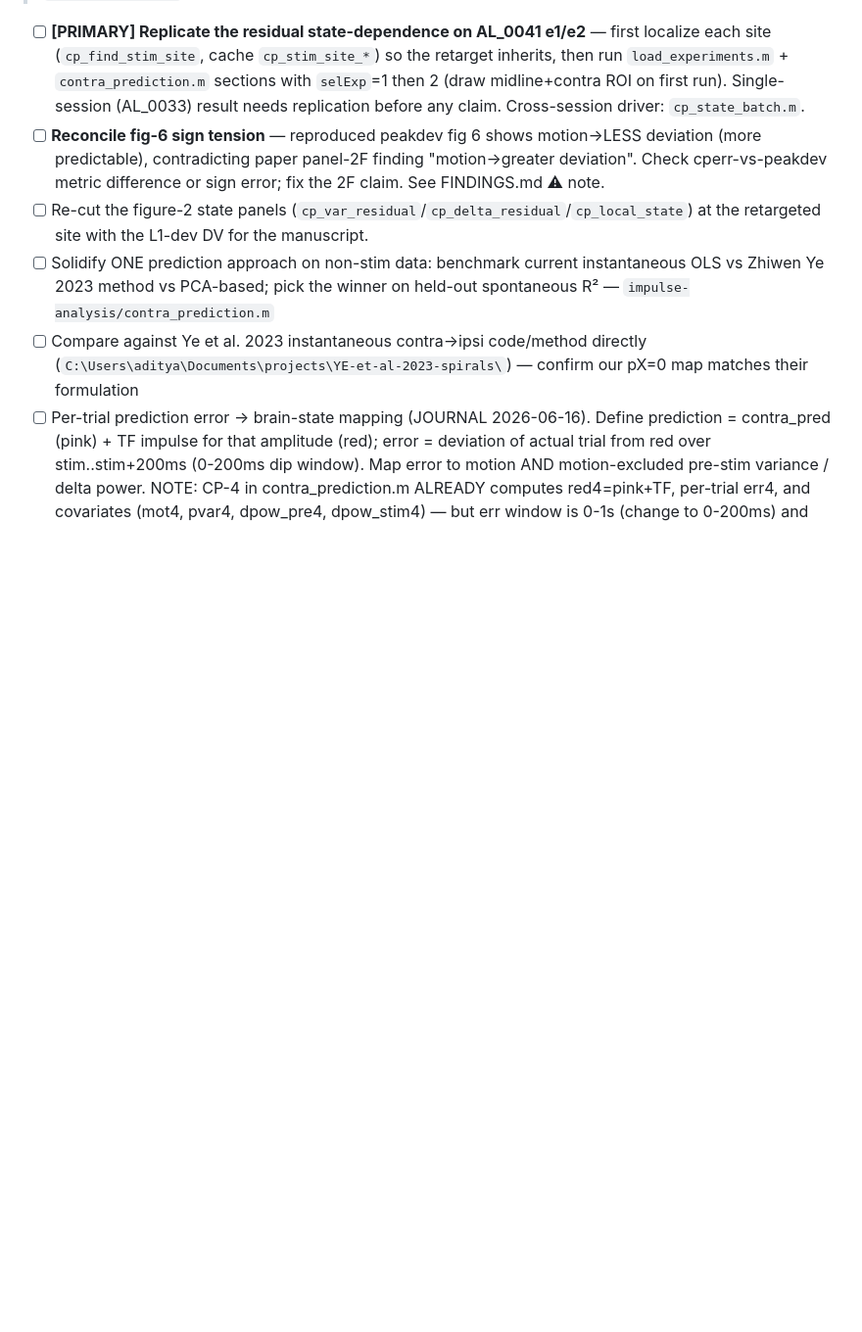
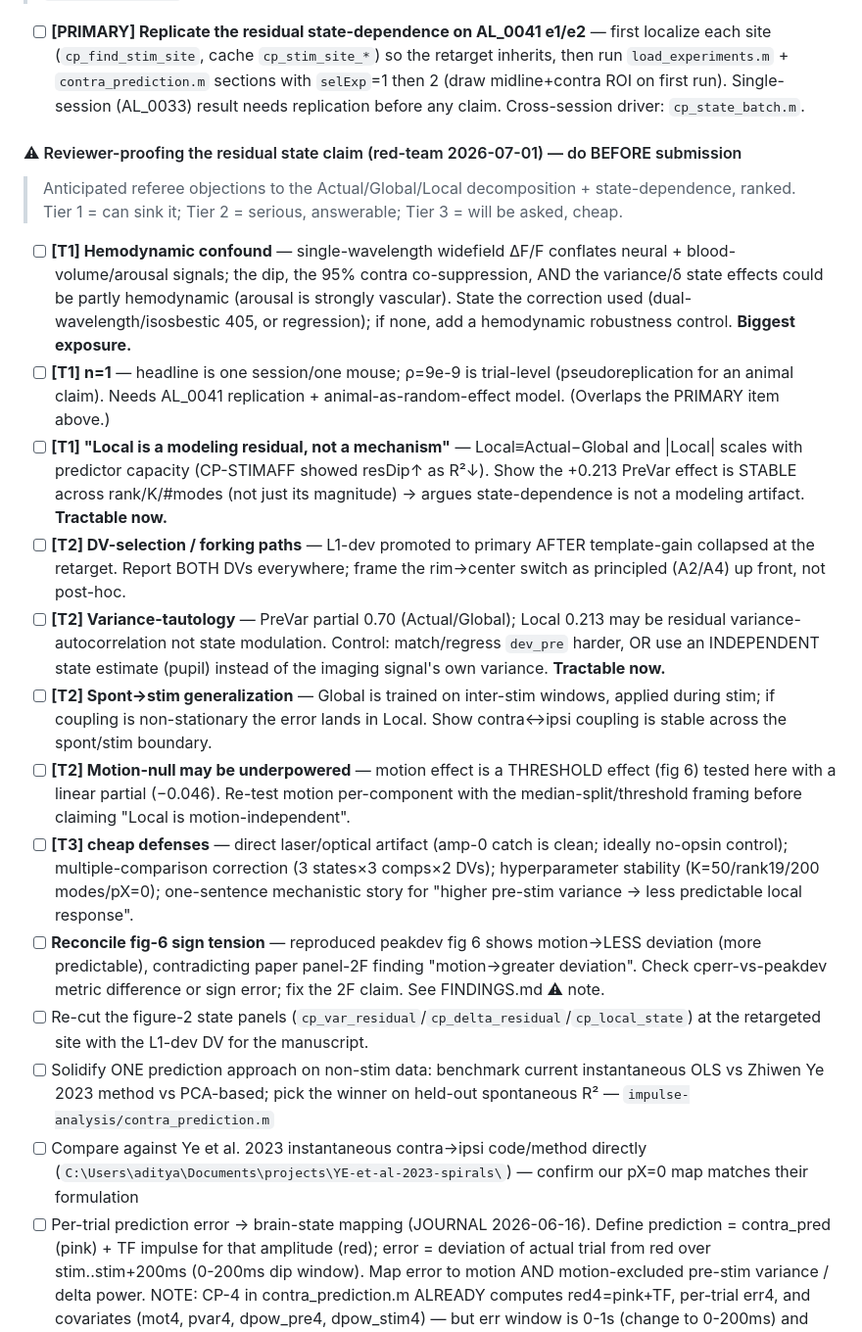
Before and after one commit to smartadi/closedloopOpto, a Markdown page: TASKS.md, the part around the change. Shown at 98% size. Rendered like a GitHub page; blank space fills up the shorter version.

Commit message:
TASKS: add reviewer-proofing checklist for residual state claim
Co-Authored-By: Claude Opus 4.8 <noreply@anthropic.com>

```diff
--- a/TASKS.md
+++ b/TASKS.md
@@ -78,6 +78,17 @@ Full state + data-layout findings → `controller-tuning/CLAUDE.md`. Data model
 ### Contra→ipsi prediction framework (impulse) — from JOURNAL 2026-06-16
 > **STATE (2026-07-01):** the residual workbench lives in `impulse-analysis/contra_prediction.m` (sectioned: `[CP-SETUP]`→`[CP-RESi]`/`[CP-LOCAL]`/`[CP-MOTION]`/`[CP-MOTION-AMP]`/`[CP-VAR]`/`[CP-DELTA]`/`[CP-BLEEDCTRL]`/`[CP-KRECON]`; core `utils/cp_residual_core.m`). Retargeted to the laser center [373,353]; **DV = L1-dev (predictability) primary**, template-gain secondary. Findings + design in FINDINGS.md ("Local photoinhibition response is state-robust to motion") and `impulse-analysis/CLAUDE.md`. (The old `contra_residual.m` was retired/deleted 2026-07-01.)
 - [ ] **[PRIMARY] Replicate the residual state-dependence on AL_0041 e1/e2** — first localize each site (`cp_find_stim_site`, cache `cp_stim_site_*`) so the retarget inherits, then run `load_experiments.m` + `contra_prediction.m` sections with `selExp`=1 then 2 (draw midline+contra ROI on first run). Single-session (AL_0033) result needs replication before any claim. Cross-session driver: `cp_state_batch.m`.
+
+#### ⚠ Reviewer-proofing the residual state claim (red-team 2026-07-01) — do BEFORE submission
+> Anticipated referee objections to the Actual/Global/Local decomposition + state-dependence, ranked. Tier 1 = can sink it; Tier 2 = serious, answerable; Tier 3 = will be asked, cheap.
+- [ ] **[T1] Hemodynamic confound** — single-wavelength widefield ΔF/F conflates neural + blood-volume/arousal signals; the dip, the 95% contra co-suppression, AND the variance/δ state effects could be partly hemodynamic (arousal is strongly vascular). State the correction used (dual-wavelength/isosbestic 405, or regression); if none, add a hemodynamic robustness control. **Biggest exposure.**
+- [ ] **[T1] n=1** — headline is one session/one mouse; ρ=9e-9 is trial-level (pseudoreplication for an animal claim). Needs AL_0041 replication + animal-as-random-effect model. (Overlaps the PRIMARY item above.)
+- [ ] **[T1] "Local is a modeling residual, not a mechanism"** — Local≡Actual−Global and |Local| scales with predictor capacity (CP-STIMAFF showed resDip↑ as R²↓). Show the +0.213 PreVar effect is STABLE across rank/K/#modes (not just its magnitude) → argues state-dependence is not a modeling artifact. **Tractable now.**
+- [ ] **[T2] DV-selection / forking paths** — L1-dev promoted to primary AFTER template-gain collapsed at the retarget. Report BOTH DVs everywhere; frame the rim→center switch as principled (A2/A4) up front, not post-hoc.
+- [ ] **[T2] Variance-tautology** — PreVar partial 0.70 (Actual/Global); Local 0.213 may be residual variance-autocorrelation not state modulation. Control: match/regress `dev_pre` harder, OR use an INDEPENDENT state estimate (pupil) instead of the imaging signal's own variance. **Tractable now.**
+- [ ] **[T2] Spont→stim generalization** — Global is trained on inter-stim windows, applied during stim; if coupling is non-stationary the error lands in Local. Show contra↔ipsi coupling is stable across the spont/stim boundary.
+- [ ] **[T2] Motion-null may be underpowered** — motion effect is a THRESHOLD effect (fig 6) tested here with a linear partial (−0.046). Re-test motion per-component with the median-split/threshold framing before claiming "Local is motion-independent".
+- [ ] **[T3] cheap defenses** — direct laser/optical artifact (amp-0 catch is clean; ideally no-opsin control); multiple-comparison correction (3 states×3 comps×2 DVs); hyperparameter stability (K=50/rank19/200 modes/pX=0); one-sentence mechanistic story for "higher pre-stim variance → less predictable local response".
 - [ ] **Reconcile fig-6 sign tension** — reproduced peakdev fig 6 shows motion→LESS deviation (more predictable), contradicting paper panel-2F finding "motion→greater deviation". Check cperr-vs-peakdev metric difference or sign error; fix the 2F claim. See FINDINGS.md ⚠ note.
 - [ ] Re-cut the figure-2 state panels (`cp_var_residual`/`cp_delta_residual`/`cp_local_state`) at the retargeted site with the L1-dev DV for the manuscript.
 - [ ] Solidify ONE prediction approach on non-stim data: benchmark current instantaneous OLS vs Zhiwen Ye 2023 method vs PCA-based; pick the winner on held-out spontaneous R² — `impulse-analysis/contra_prediction.m`
```
